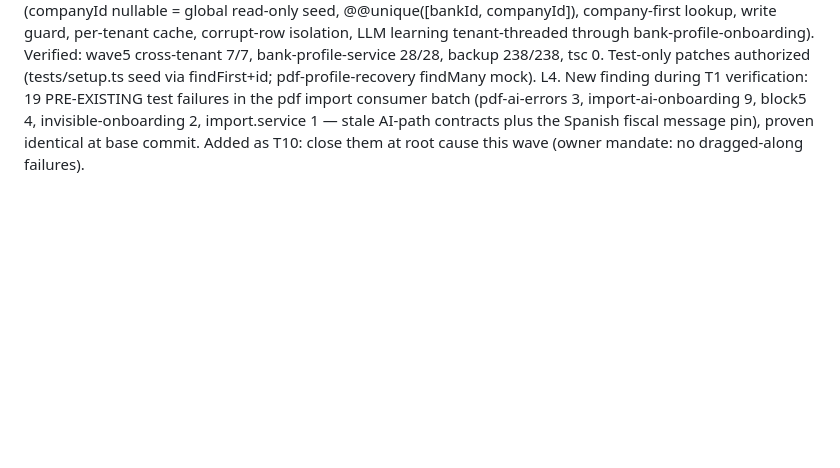
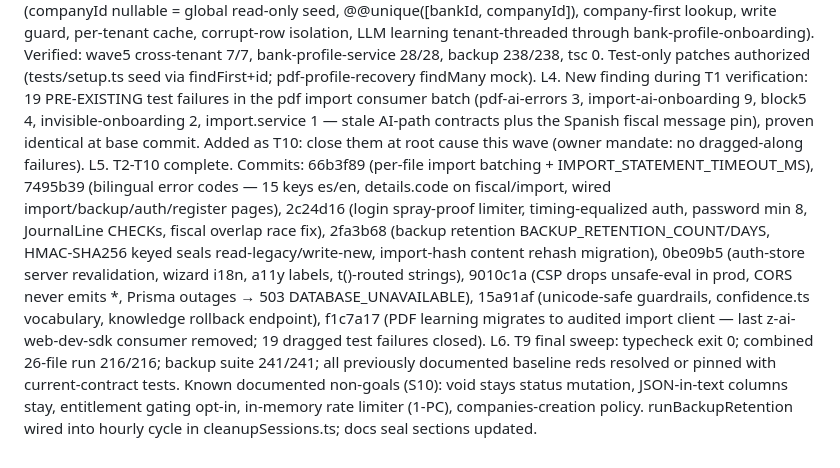
Before and after one commit to OmarMira/Sistema1, a Markdown page: odd/tasks/wave5-remaining-findings.md, the part around the change. GitHub-like rendering; blank space fills up the shorter version.

Commit message:
docs(odd): record wave5 completion — all remaining findings closed

```diff
--- a/odd/tasks/wave5-remaining-findings.md
+++ b/odd/tasks/wave5-remaining-findings.md
@@ -29,3 +29,5 @@ L1. Owner: "continuamos entonces" — Wave 5 authorized after Wave 4 (decimal-mo
 L2. Note: src/i18n/locales/es.ts and en.ts carry pre-existing uncommitted installer modifications; T3 writers must ADD keys additively without reverting anything, and the parent will stage i18n files with an explicit note in the commit message (mixed-provenance) unless the owner directs otherwise.
 L3. T1 complete (commit ee9d05d): BankProfile company-scoped (companyId nullable = global read-only seed, @@unique([bankId, companyId]), company-first lookup, write guard, per-tenant cache, corrupt-row isolation, LLM learning tenant-threaded through bank-profile-onboarding). Verified: wave5 cross-tenant 7/7, bank-profile-service 28/28, backup 238/238, tsc 0. Test-only patches authorized (tests/setup.ts seed via findFirst+id; pdf-profile-recovery findMany mock).
 L4. New finding during T1 verification: 19 PRE-EXISTING test failures in the pdf import consumer batch (pdf-ai-errors 3, import-ai-onboarding 9, block5 4, invisible-onboarding 2, import.service 1 — stale AI-path contracts plus the Spanish fiscal message pin), proven identical at base commit. Added as T10: close them at root cause this wave (owner mandate: no dragged-along failures).
+L5. T2-T10 complete. Commits: 66b3f89 (per-file import batching + IMPORT_STATEMENT_TIMEOUT_MS), 7495b39 (bilingual error codes — 15 keys es/en, details.code on fiscal/import, wired import/backup/auth/register pages), 2c24d16 (login spray-proof limiter, timing-equalized auth, password min 8, JournalLine CHECKs, fiscal overlap race fix), 2fa3b68 (backup retention BACKUP_RETENTION_COUNT/DAYS, HMAC-SHA256 keyed seals read-legacy/write-new, import-hash content rehash migration), 0be09b5 (auth-store server revalidation, wizard i18n, a11y labels, t()-routed strings), 9010c1a (CSP drops unsafe-eval in prod, CORS never emits *, Prisma outages → 503 DATABASE_UNAVAILABLE), 15a91af (unicode-safe guardrails, confidence.ts vocabulary, knowledge rollback endpoint), f1c7a17 (PDF learning migrates to audited import client — last z-ai-web-dev-sdk consumer removed; 19 dragged test failures closed).
+L6. T9 final sweep: typecheck exit 0; combined 26-file run 216/216; backup suite 241/241; all previously documented baseline reds resolved or pinned with current-contract tests. Known documented non-goals (S10): void stays status mutation, JSON-in-text columns stay, entitlement gating opt-in, in-memory rate limiter (1-PC), companies-creation policy. runBackupRetention wired into hourly cycle in cleanupSessions.ts; docs seal sections updated.
```
